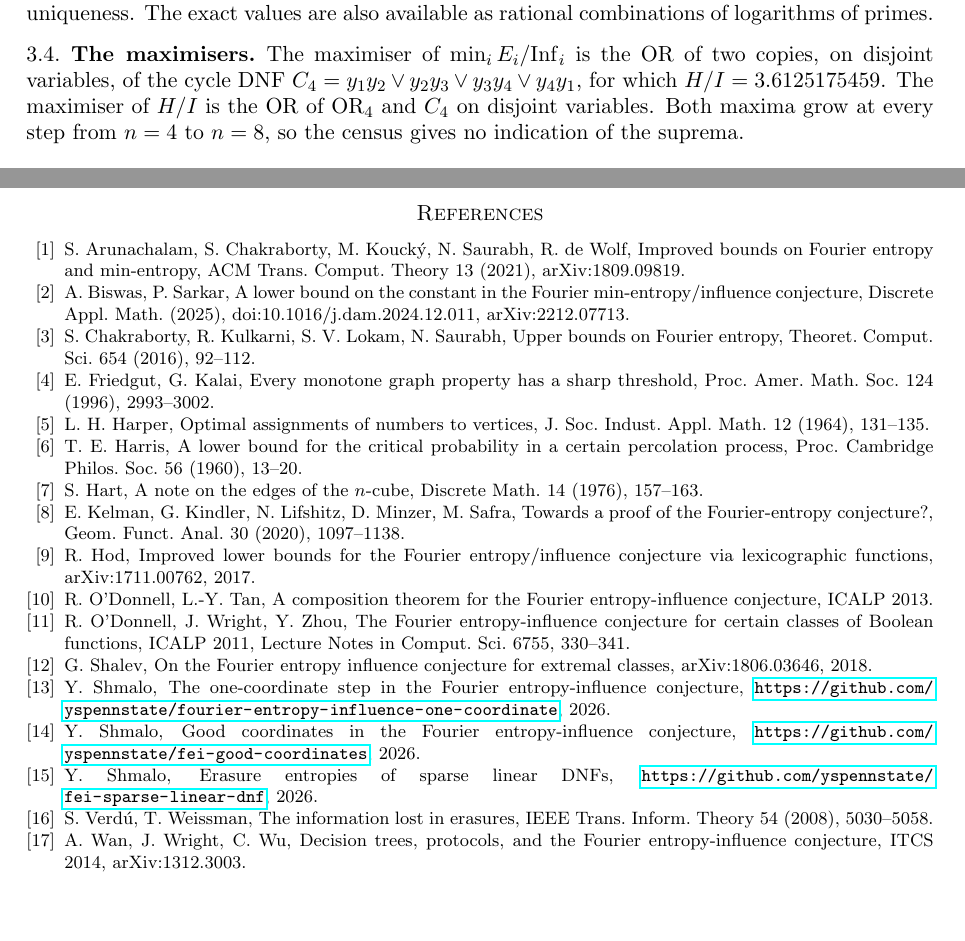
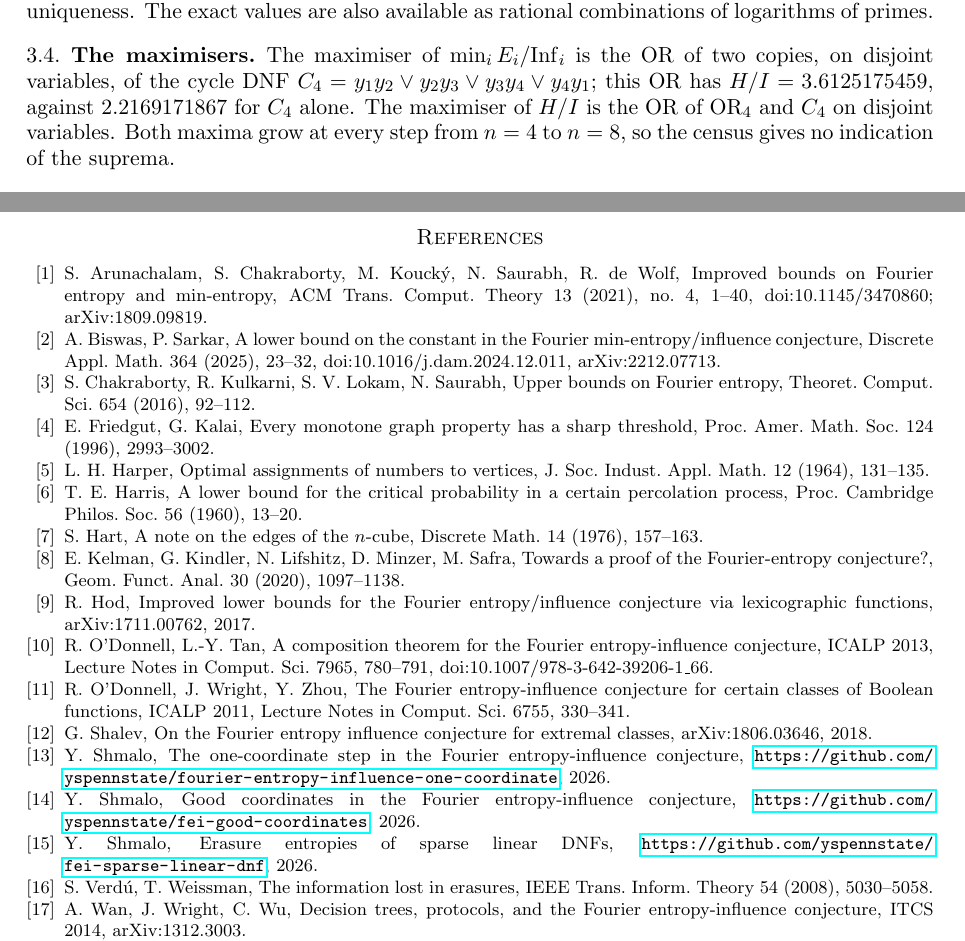
Before and after one commit to yspennstate/fei-linear-dnf-census, a LaTeX paper (main.tex): two parts of pages 5 and 9 of 9 before the commit and two parts of pages 5 and 9 of 10 after it, joined at a grey line, cut so that both start at the same text, the shorter picture padded with empty space. Compiled offline with pdfLaTeX.

Commit message:
Complete references

```diff
--- a/main.tex
+++ b/main.tex
@@ -247,7 +247,8 @@ are also available as rational combinations of logarithms of primes.
 
 \subsection{The maximisers}
 The maximiser of $\min_iE_i/\Inf_i$ is the OR of two copies, on disjoint variables, of the cycle DNF
-$C_4=y_1y_2\vee y_2y_3\vee y_3y_4\vee y_4y_1$, for which $H/I=3.6125175459$. The maximiser of $H/I$ is the OR of
+$C_4=y_1y_2\vee y_2y_3\vee y_3y_4\vee y_4y_1$; this OR has $H/I=3.6125175459$, against $2.2169171867$ for $C_4$
+alone. The maximiser of $H/I$ is the OR of
 $\mathrm{OR}_4$ and $C_4$ on disjoint variables. Both maxima grow at every step from $n=4$ to $n=8$, so the census
 gives no indication of the suprema.
 
@@ -496,9 +497,9 @@ The paper is part of the Math Brain project, whose public repository is
 
 \begin{thebibliography}{99}
 \bibitem{ACKSW} S.~Arunachalam, S.~Chakraborty, M.~Kouck\'y, N.~Saurabh, R.~de~Wolf, Improved bounds on Fourier
-entropy and min-entropy, ACM Trans. Comput. Theory 13 (2021), arXiv:1809.09819.
+entropy and min-entropy, ACM Trans. Comput. Theory 13 (2021), no.~4, 1--40, doi:10.1145/3470860; arXiv:1809.09819.
 \bibitem{BS} A.~Biswas, P.~Sarkar, A lower bound on the constant in the Fourier min-entropy/influence conjecture,
-Discrete Appl. Math. (2025), doi:10.1016/j.dam.2024.12.011, arXiv:2212.07713.
+Discrete Appl. Math. 364 (2025), 23--32, doi:10.1016/j.dam.2024.12.011, arXiv:2212.07713.
 \bibitem{CKLS} S.~Chakraborty, R.~Kulkarni, S.~V.~Lokam, N.~Saurabh, Upper bounds on Fourier entropy, Theoret.
 Comput. Sci. 654 (2016), 92--112.
 \bibitem{FK96} E.~Friedgut, G.~Kalai, Every monotone graph property has a sharp threshold, Proc. Amer. Math. Soc.
@@ -512,7 +513,8 @@ Cambridge Philos. Soc. 56 (1960), 13--20.
 Fourier-entropy conjecture?, Geom. Funct. Anal. 30 (2020), 1097--1138.
 \bibitem{Hod} R.~Hod, Improved lower bounds for the Fourier entropy/influence conjecture via lexicographic functions,
 arXiv:1711.00762, 2017.
-\bibitem{OT13} R.~O'Donnell, L.-Y.~Tan, A composition theorem for the Fourier entropy-influence conjecture, ICALP 2013.
+\bibitem{OT13} R.~O'Donnell, L.-Y.~Tan, A composition theorem for the Fourier entropy-influence conjecture, ICALP 2013,
+Lecture Notes in Comput. Sci. 7965, 780--791, doi:10.1007/978-3-642-39206-1\_66.
 \bibitem{OWZ} R.~O'Donnell, J.~Wright, Y.~Zhou, The Fourier entropy-influence conjecture for certain classes of
 Boolean functions, ICALP 2011, Lecture Notes in Comput. Sci. 6755, 330--341.
 \bibitem{Shalev} G.~Shalev, On the Fourier entropy influence conjecture for extremal classes, arXiv:1806.03646, 2018.
```
Also changed, not shown: main.pdf.
